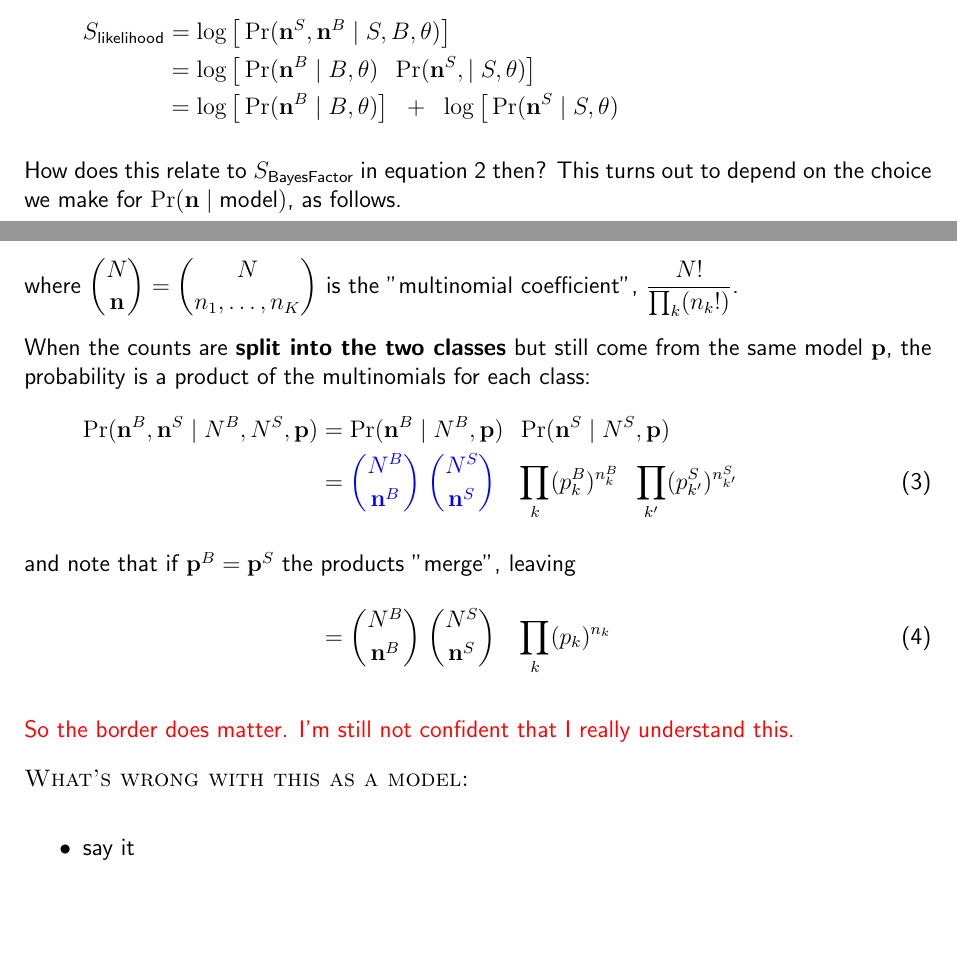
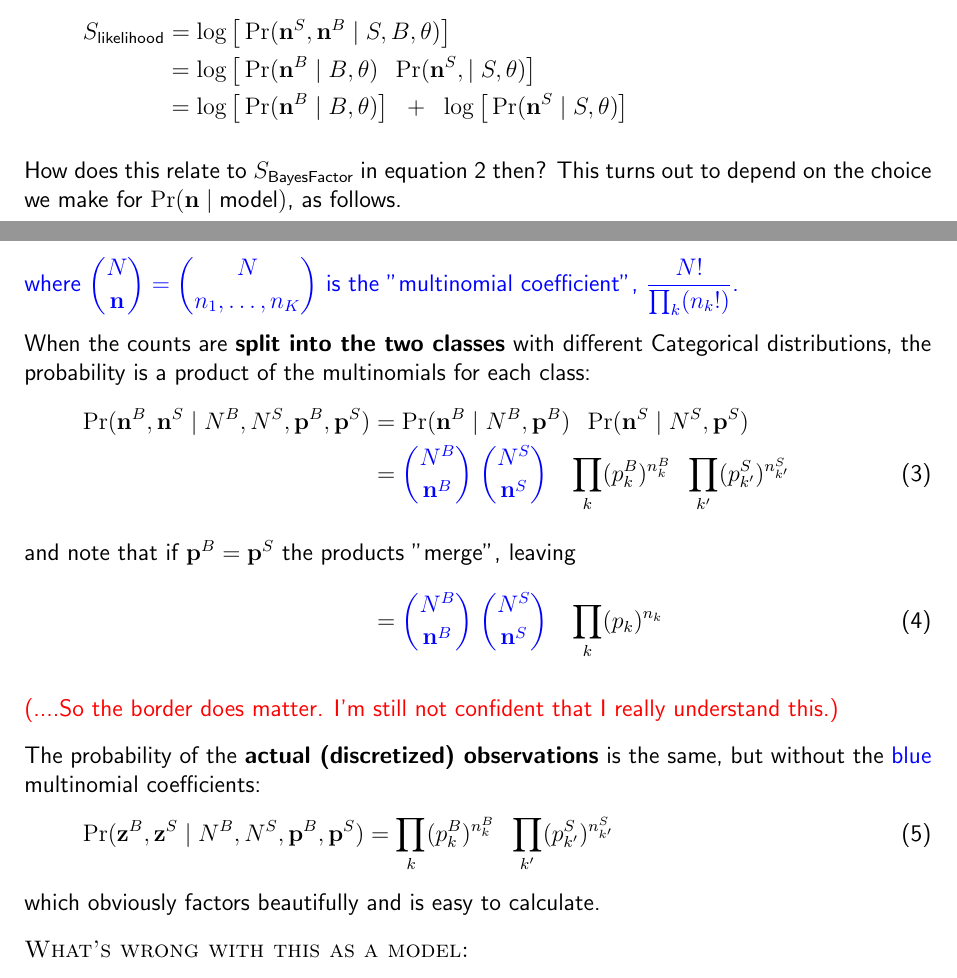
Before and after one commit to garibaldu/radioblobs, a LaTeX document (documents/generalisations/question.tex): two parts of pages 2 and 3 of 9, joined at a grey line, cut so that both start at the same text, the shorter picture padded with empty space. Compiled offline with pdfLaTeX.

Commit message:
question.tex update

```diff
--- a/documents/generalisations/question.tex
+++ b/documents/generalisations/question.tex
@@ -90,7 +90,7 @@ An alternative score is log likelihood of the whole image under the combined mod
 S_\text{likelihood}
 &= \log \big[ \Pr(\bn^S, \bn^B \mid S, B, \theta) \big]\\
 &= \log \big[ \Pr(\bn^B \mid B, \theta) \;\; \Pr(\bn^S, \mid S, \theta) \big] \\
-&= \log \big[ \Pr(\bn^B \mid B, \theta) \big] \;\; + \;\; \log \big[ \Pr(\bn^S \mid S, \theta)
+&= \log \big[ \Pr(\bn^B \mid B, \theta) \big] \;\; + \;\; \log \big[ \Pr(\bn^S \mid S, \theta) \big]
 \end{align*}
 
 How does this relate to  $S_\text{BayesFactor}$ in equation \ref{eq:BayesFactor} then? This turns out to depend on the choice we make for $\Pr(\bn \mid \text{model})$, as follows.
@@ -112,23 +112,29 @@ Firstly, note that if the entire image counts $\bn = \bn^B + \bn^S$ were to be m
 \Pr(\bn \mid \bp) &= {\color{blue}{N \choose \bn}} \;\; \prod_k (p_k)^{n_k}
 & \text{with $\displaystyle N= \sum_k n_k$ and $\sum_k p_k  = 1$}
 \end{align*}
-where $\displaystyle {N \choose \bn} = {N \choose n_1,\ldots,n_K}$ is the "multinomial coefficient", $\displaystyle \frac{N!}{\prod_k (n_k!)}$.
+{\color{blue}where $\displaystyle {N \choose \bn} = {N \choose n_1,\ldots,n_K}$ is the "multinomial coefficient", $\displaystyle \frac{N!}{\prod_k (n_k!)}$.}
 
-When the counts are {\bf split into the two classes} but still come from the same model $\bp$, the probability is a
+When the counts are {\bf split into the two classes} with different Categorical distributions, the probability is a
 product of the multinomials for each class:
 \begin{align}
-  \Pr(\bn^B, \bn^S\mid N^B,N^S,\bp) &=
-  \Pr(\bn^B \mid N^B,\bp) \;\;\Pr(\bn^S \mid N^S,\bp) \nonumber \\
+  \Pr(\bn^B, \bn^S\mid N^B,N^S,\bp^B,\bp^S) &=
+  \Pr(\bn^B \mid N^B,\bp^B) \;\;\Pr(\bn^S \mid N^S,\bp^S) \nonumber \\
 &=
 {\color{blue}
 {N^B \choose \bn^B}  \; {N^S \choose \bn^S}} \;\;\; \prod_k (p^B_k)^{n^B_k} \;\; \prod_{k^\prime} (p^S_{k^\prime})^{n^S_{k^\prime}}
 %\nonumber \\
 \intertext{and note that if $\bp^B = \bp^S$ the products "merge", leaving}
 &=
-{N^B \choose \bn^B}  \; {N^S \choose \bn^S} \;\;\; \prod_k (p_k)^{n_k} \label{eq:multinomial-split}
+{\color{blue}{N^B \choose \bn^B}  \; {N^S \choose \bn^S}} \;\;\; \prod_k (p_k)^{n_k} \label{eq:multinomial-split}
 \end{align}
 
-{\color{red} So the border does matter. I'm still not confident that I really understand this.}
+{\color{red} (....So the border does matter. I'm still not confident that I really understand this.)}
+
+The probability of the {\bf actual (discretized) observations} is the same, but without the {\color{blue}blue} multinomial coefficients:
+\begin{align}
+  \Pr(\bz^B, \bz^S\mid N^B,N^S,\bp^B,\bp^S) &=  \prod_k (p^B_k)^{n^B_k} \;\; \prod_{k^\prime} (p^S_{k^\prime})^{n^S_{k^\prime}}
+\end{align}
+which obviously factors beautifully and is easy to calculate.
 
 \begin{figure}
   \begin{tabular}[c]{ccc}
@@ -150,4 +156,3 @@ product of the multinomials for each class:
 
 {\sc What's wrong with this as a model:}
 \begin{itemize}
-\item say it
```
Also changed, not shown: documents/generalisations/question.tex (4 more changed lines).
